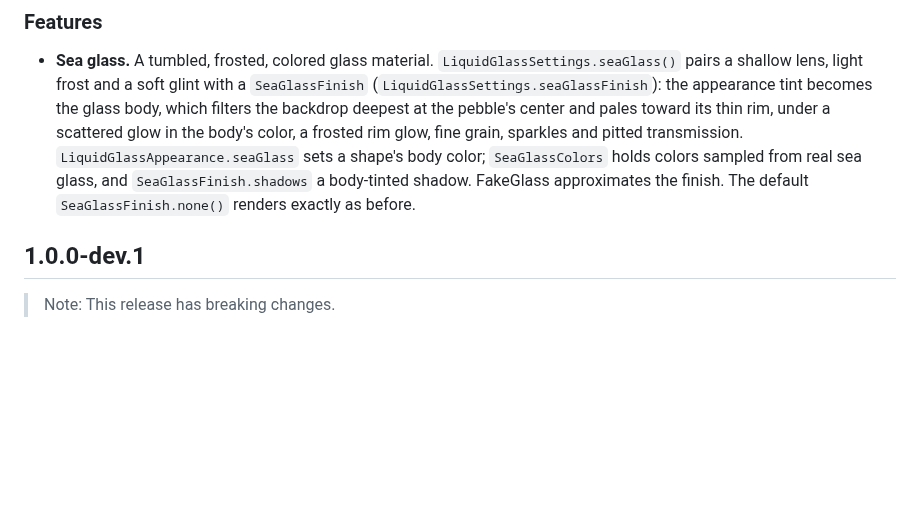
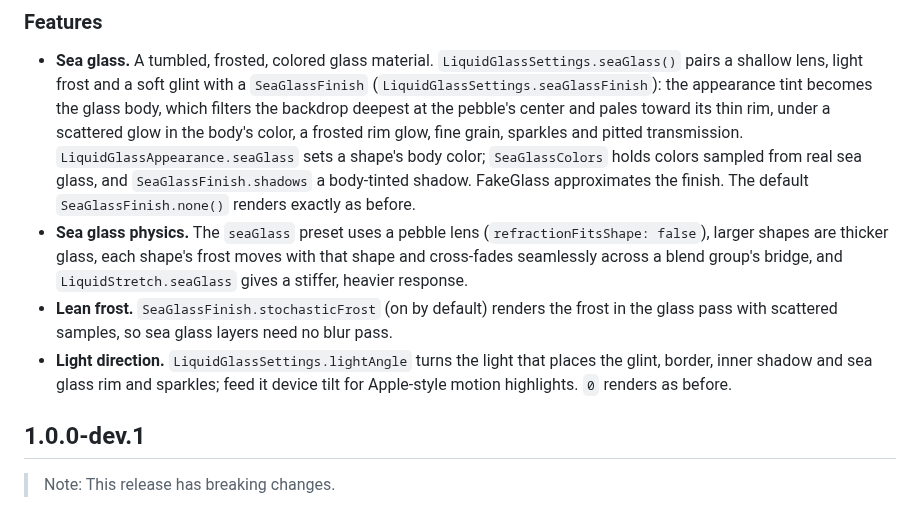
Before and after one commit to ceoansalabs/flutter_sea_glass, a Markdown page: CHANGELOG.md, the part around the change. Drawn GitHub-style; blank space fills up the shorter version.

```diff
--- a/CHANGELOG.md
+++ b/CHANGELOG.md
@@ -13,6 +13,18 @@
   glass, and `SeaGlassFinish.shadows` a body-tinted shadow. FakeGlass
   approximates the finish. The default `SeaGlassFinish.none()` renders
   exactly as before.
+- **Sea glass physics.** The `seaGlass` preset uses a pebble lens
+  (`refractionFitsShape: false`), larger shapes are thicker glass, each
+  shape's frost moves with that shape and cross-fades seamlessly across a
+  blend group's bridge, and `LiquidStretch.seaGlass` gives a stiffer,
+  heavier response.
+- **Lean frost.** `SeaGlassFinish.stochasticFrost` (on by default) renders
+  the frost in the glass pass with scattered samples, so sea glass layers
+  need no blur pass.
+- **Light direction.** `LiquidGlassSettings.lightAngle` turns the light that
+  places the glint, border, inner shadow and sea glass rim and sparkles;
+  feed it device tilt for Apple-style motion highlights. `0` renders as
+  before.
 
 ## 1.0.0-dev.1
 
```
Also changed, not shown: README.md (+59 -10 lines), doc/readme/sea-glass-dark.jpg, doc/readme/sea-glass-light.jpg, 15 other files.
